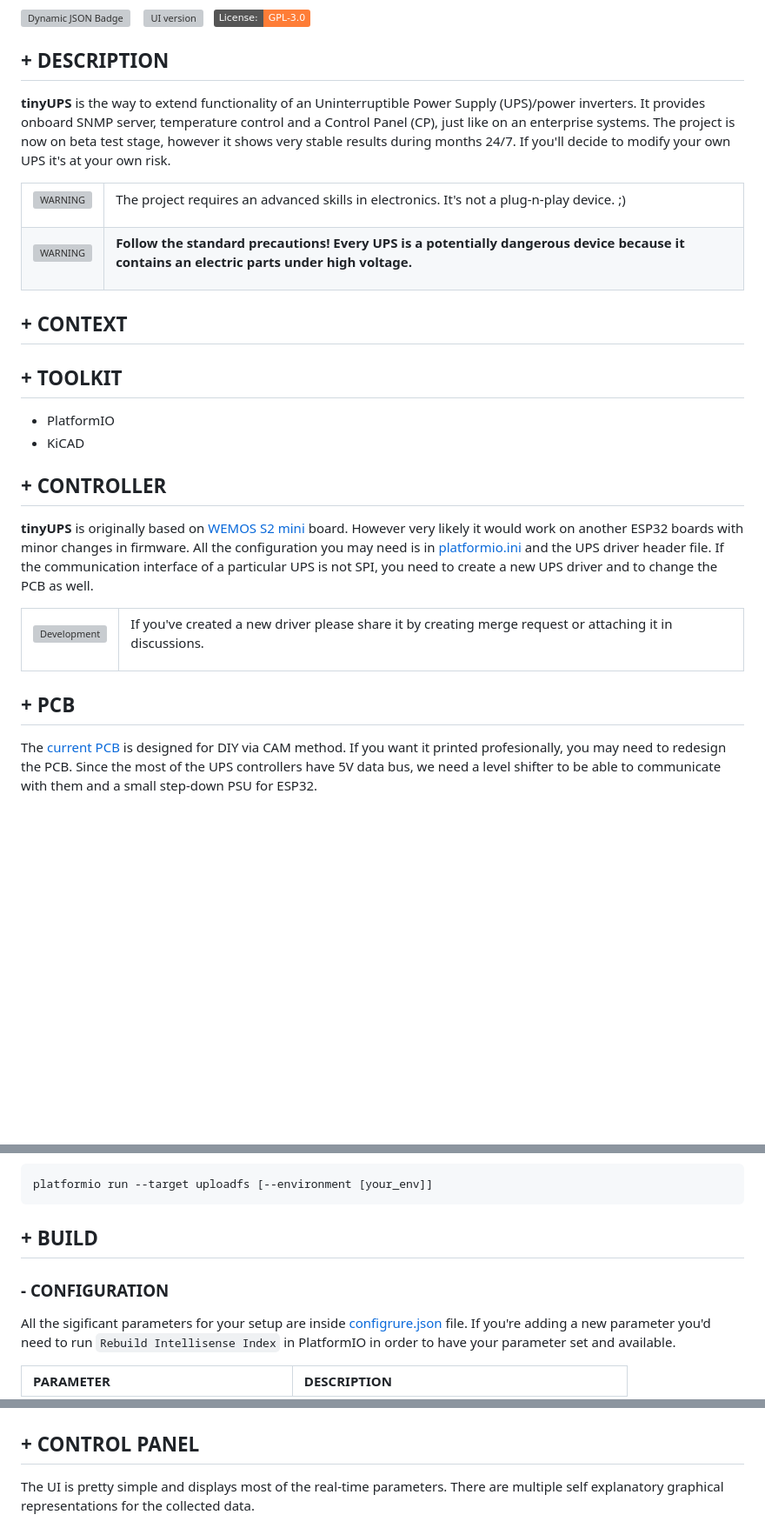
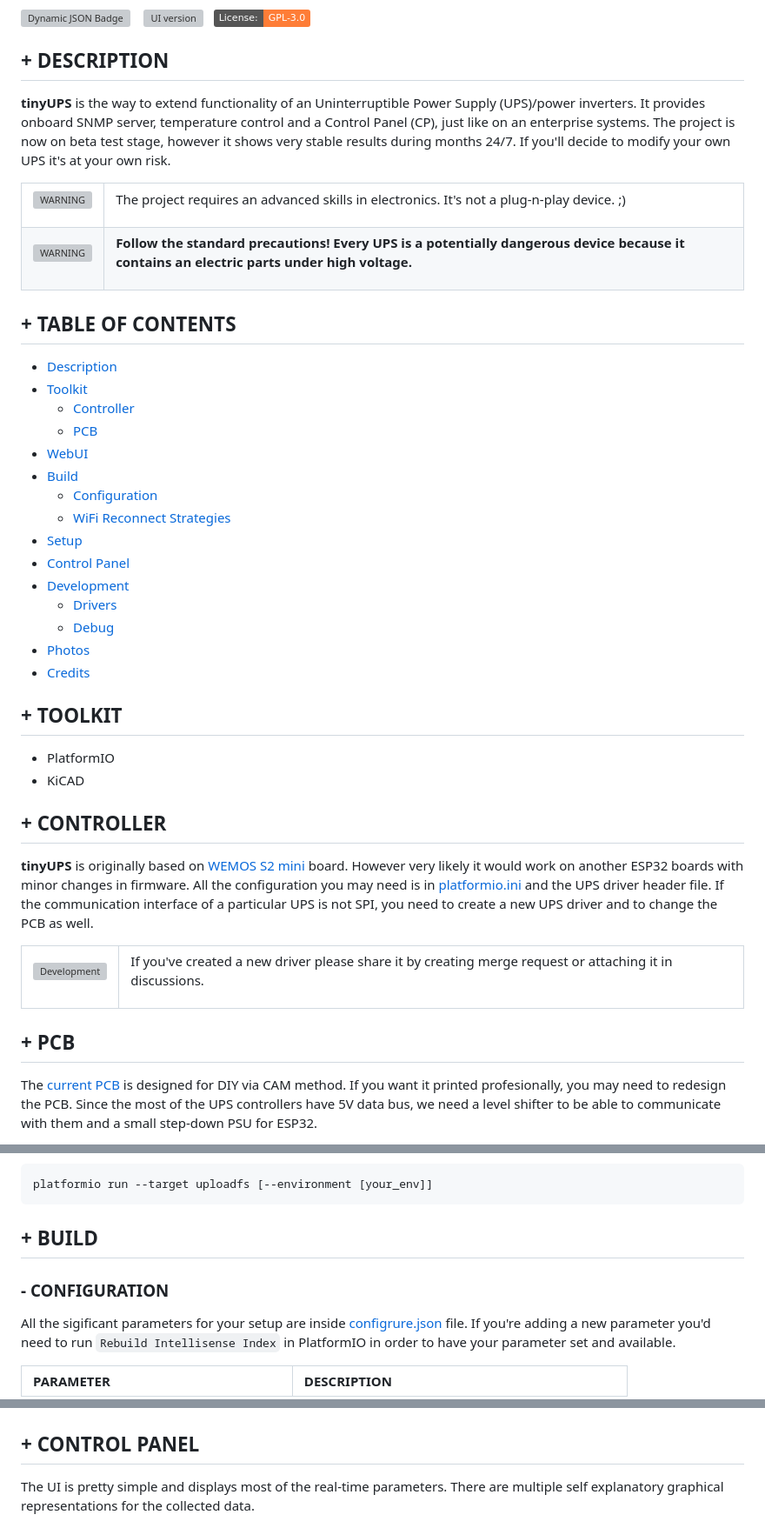
Before and after one commit to way5/tinyUPS, a Markdown page: README.md, 3 parts joined by grey strips. Shown at 87% size. Drawn GitHub-style; badges without logos; blank space fills up the shorter version; grey boxes are pictures that could not be loaded.

````diff
--- a/README.md
+++ b/README.md
@@ -17,7 +17,7 @@
 
 </p>
 
-## **+ DESCRIPTION**
+## **+ DESCRIPTION**<a id="description"></a>
 
 **tinyUPS** is the way to extend functionality of an Uninterruptible Power Supply (UPS)/power inverters.
 It provides onboard SNMP server, temperature control and a Control Panel (CP), just like on an enterprise systems.
@@ -50,17 +50,31 @@ The project requires an advanced skills in electronics. It's not a plug-n-play d
 </tr>
 </table>
 
-## **+ CONTEXT**
+## **+ TABLE OF CONTENTS**
+
+- [Description](#description)
+- [Toolkit](#toolkit)
+   - [Controller](#controller)
+   - [PCB](#pcb)
+ - [WebUI](#webui)
+ - [Build](#build)
+   - [Configuration](#configuration)
+   - [WiFi Reconnect Strategies](#reconnect_strategy)
+ - [Setup](#setup)
+ - [Control Panel](#control_panel)
+ - [Development](#development)
+   - [Drivers](#drivers)
+   - [Debug](#debug)
+ - [Photos](#photos)
+ - [Credits](#credits)
 
 
-
-
-## **+ TOOLKIT**
+## **+ TOOLKIT**<a id="toolkit"></a>
 
 - PlatformIO
 - KiCAD
 
-## **+ CONTROLLER**
+## **+ CONTROLLER**<a id="controller"></a>
 **tinyUPS** is originally based on [WEMOS S2 mini](https://www.wemos.cc/en/latest/s2/s2_mini.html) board. However very likely it would work on another ESP32 boards with minor changes in firmware.
 All the configuration you may need is in [platformio.ini](platformio.ini) and the UPS driver header file. If the communication interface of a particular UPS is not SPI, you need to create a new UPS driver and to change the PCB as well.
 
@@ -79,7 +93,7 @@ If you've created a new driver please share it by creating merge request or atta
 </tr>
 </table>
 
-## **+ PCB**
+## **+ PCB**<a id="pcb"></a>
 The [current PCB](schematics/CAM/tinyUPS.kicad_pcb) is designed for DIY via CAM method. If you want it printed profesionally, you may need to redesign the PCB.
 Since the most of the UPS controllers have 5V data bus, we need a level shifter to be able to communicate with them and a small step-down PSU for ESP32.
 
@@ -108,9 +122,9 @@ platformio run --target uploadfs [--environment [your_env]]
 ```
 
 
-## **+ BUILD**
+## **+ BUILD**<a id="build"></a>
 
-### - CONFIGURATION
+### - CONFIGURATION<a id="configuration"></a>
 
 All the sigificant parameters for your setup are inside [configrure.json](./configure.json) file. If you're adding a new parameter you'd need to run `Rebuild Intellisense Index` in PlatformIO in order to have your parameter set and available.
 
@@ -159,7 +173,7 @@ and then continue with confirmation:
 ![tinyUPS confirmation](doc/i3.jpg)
 
 
-## **+ CONTROL PANEL**
+## **+ CONTROL PANEL**<a id="control_panel"></a>
 
 The UI is pretty simple and displays most of the real-time parameters. There are multiple self explanatory graphical representations for the collected data.
 
````
Also changed, not shown: other parts of README.md (+11 -10 lines).
